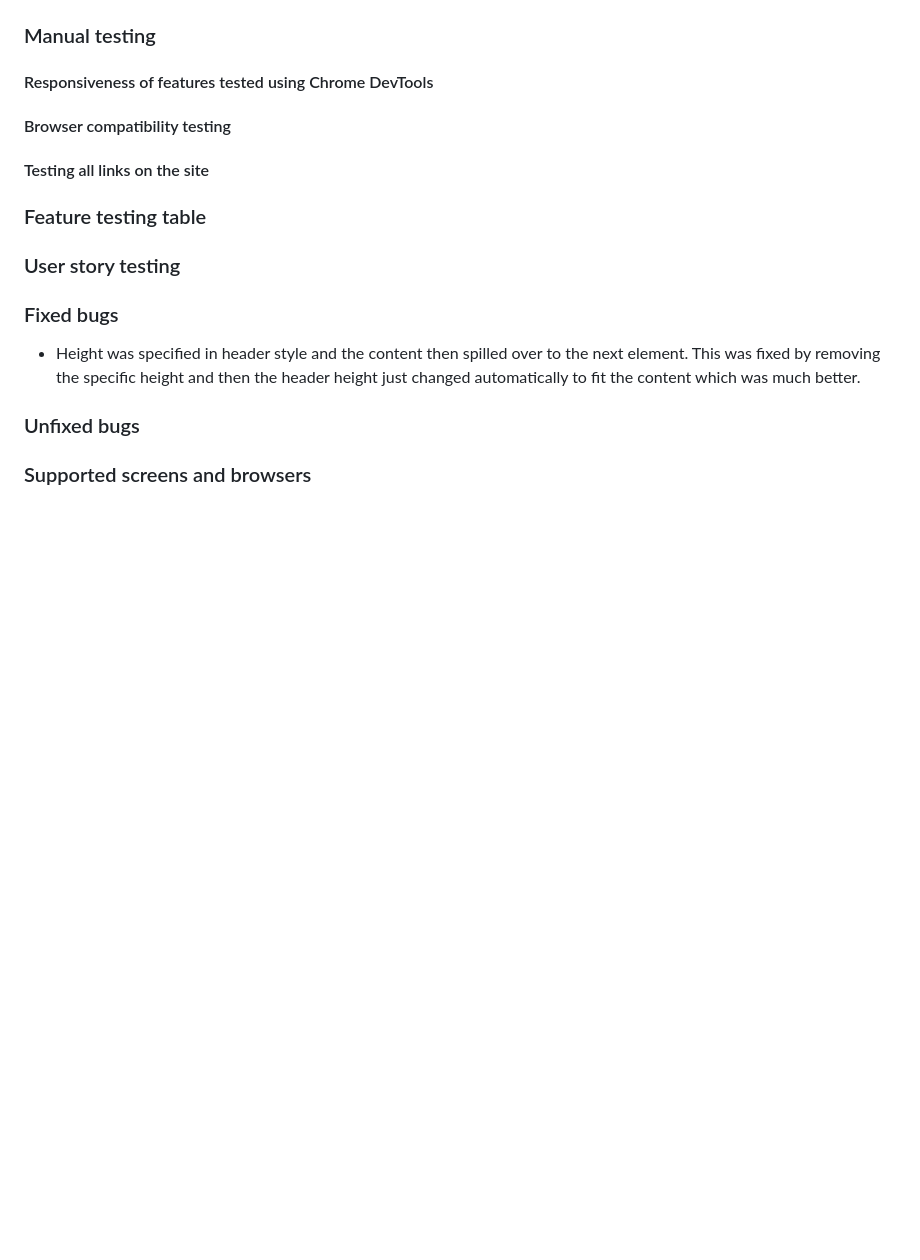
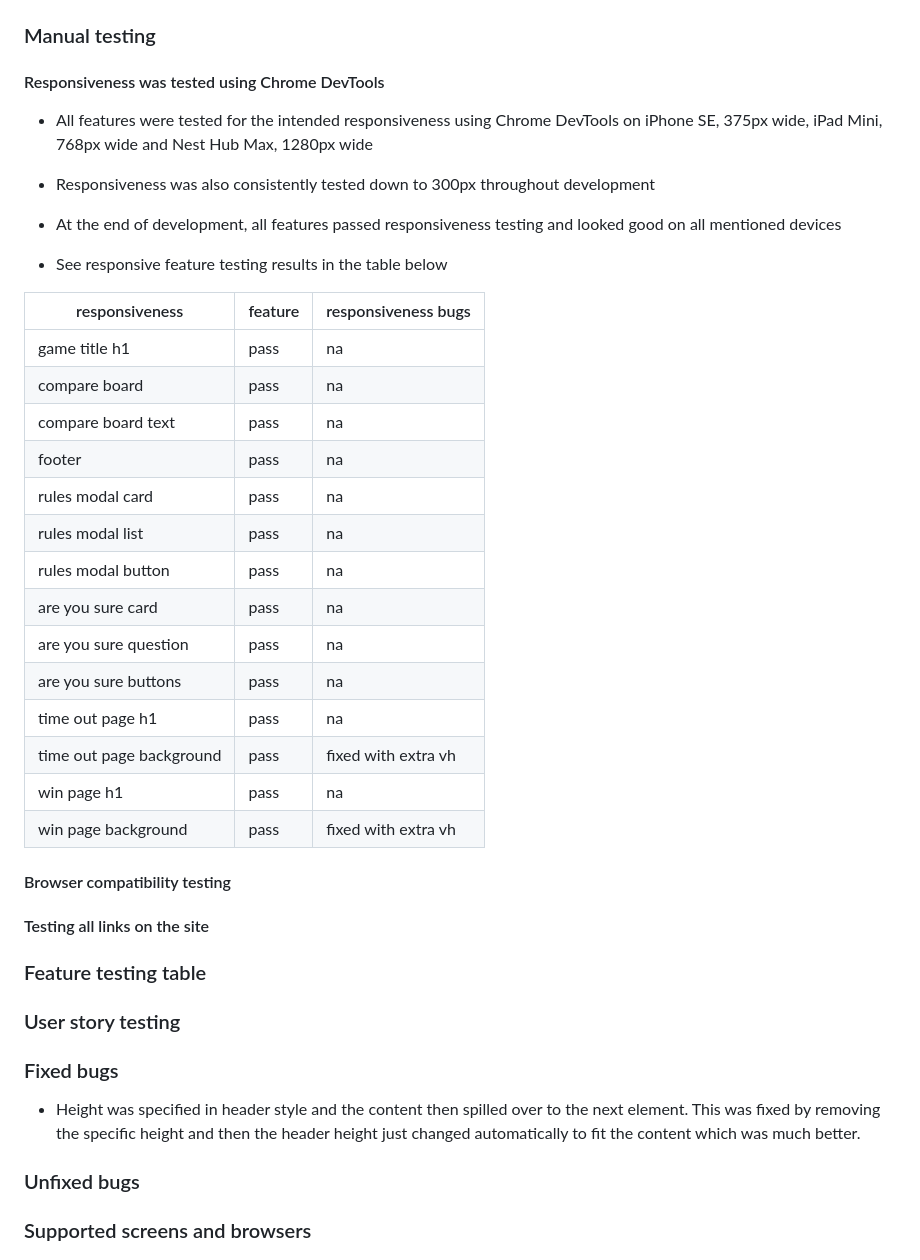
Before and after one commit to KSDunne/yoga_flip, a Markdown page: README.md, the part around the change. GitHub-like rendering; blank space fills up the shorter version.

Commit message:
Add responsiveness test table to README

```diff
--- a/README.md
+++ b/README.md
@@ -326,7 +326,32 @@ The structure of the grid part of the game stayed the same from the inception of
 
 ### Manual testing
 
-#### Responsiveness of features tested using Chrome DevTools
+#### Responsiveness was tested using Chrome DevTools
+
+- All features were tested for the intended responsiveness using Chrome DevTools on iPhone SE, 375px wide, iPad Mini, 768px wide and Nest Hub Max, 1280px wide
+
+- Responsiveness was also consistently tested down to 300px throughout development
+
+- At the end of development, all features passed responsiveness testing and looked good on all mentioned devices
+
+- See responsive feature testing results in the table below
+
+| responsiveness           | feature | responsiveness bugs |
+| ------------------------ | ------- | ------------------- |
+| game title h1            | pass    | na                  |
+| compare board            | pass    | na                  |
+| compare board text       | pass    | na                  |
+| footer                   | pass    | na                  |
+| rules modal card         | pass    | na                  |
+| rules modal list         | pass    | na                  |
+| rules modal button       | pass    | na                  |
+| are you sure card        | pass    | na                  |
+| are you sure question    | pass    | na                  |
+| are you sure buttons     | pass    | na                  |
+| time out page h1         | pass    | na                  |
+| time out page background | pass    | fixed with extra vh |
+| win page h1              | pass    | na                  |
+| win page background      | pass    | fixed with extra vh |
 
 #### Browser compatibility testing
 
```
